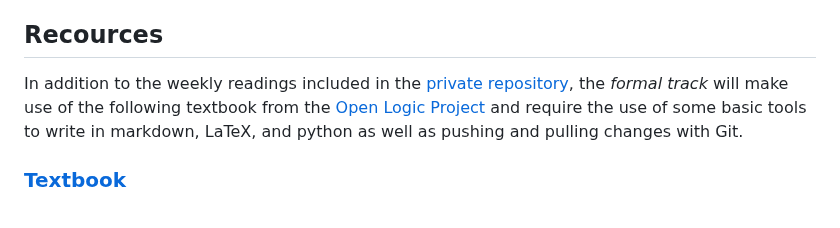
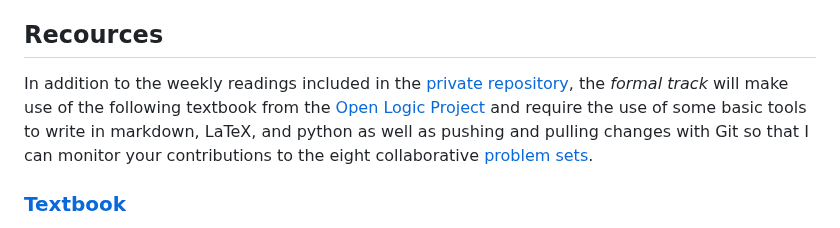
Before and after one commit to benbrastmckie/ModalHistory, a Markdown page: README.md, the part around the change. Rendered like a GitHub page.

Commit message:
added pset link

```diff
--- a/README.md
+++ b/README.md
@@ -37,7 +37,7 @@ There are two tracks to choose from where grades will be determined accordingly:
 
 ## Recources
 
-In addition to the weekly readings included in the [private repository](https://github.com/benbrastmckie/ModalHistoryPrivate), the _formal track_ will make use of the following textbook from the [Open Logic Project](https://openlogicproject.org/) and require the use of some basic tools to write in markdown, LaTeX, and python as well as pushing and pulling changes with Git.
+In addition to the weekly readings included in the [private repository](https://github.com/benbrastmckie/ModalHistoryPrivate), the _formal track_ will make use of the following textbook from the [Open Logic Project](https://openlogicproject.org/) and require the use of some basic tools to write in markdown, LaTeX, and python as well as pushing and pulling changes with Git so that I can monitor your contributions to the eight collaborative [problem sets](https://github.com/benbrastmckie/ModalHistoryPrivate?tab=readme-ov-file#problem-sets).
 
 ### [Textbook](https://github.com/benbrastmckie/OpenLogic/tree/master/courses/boxes-and-diamonds)
 
```
